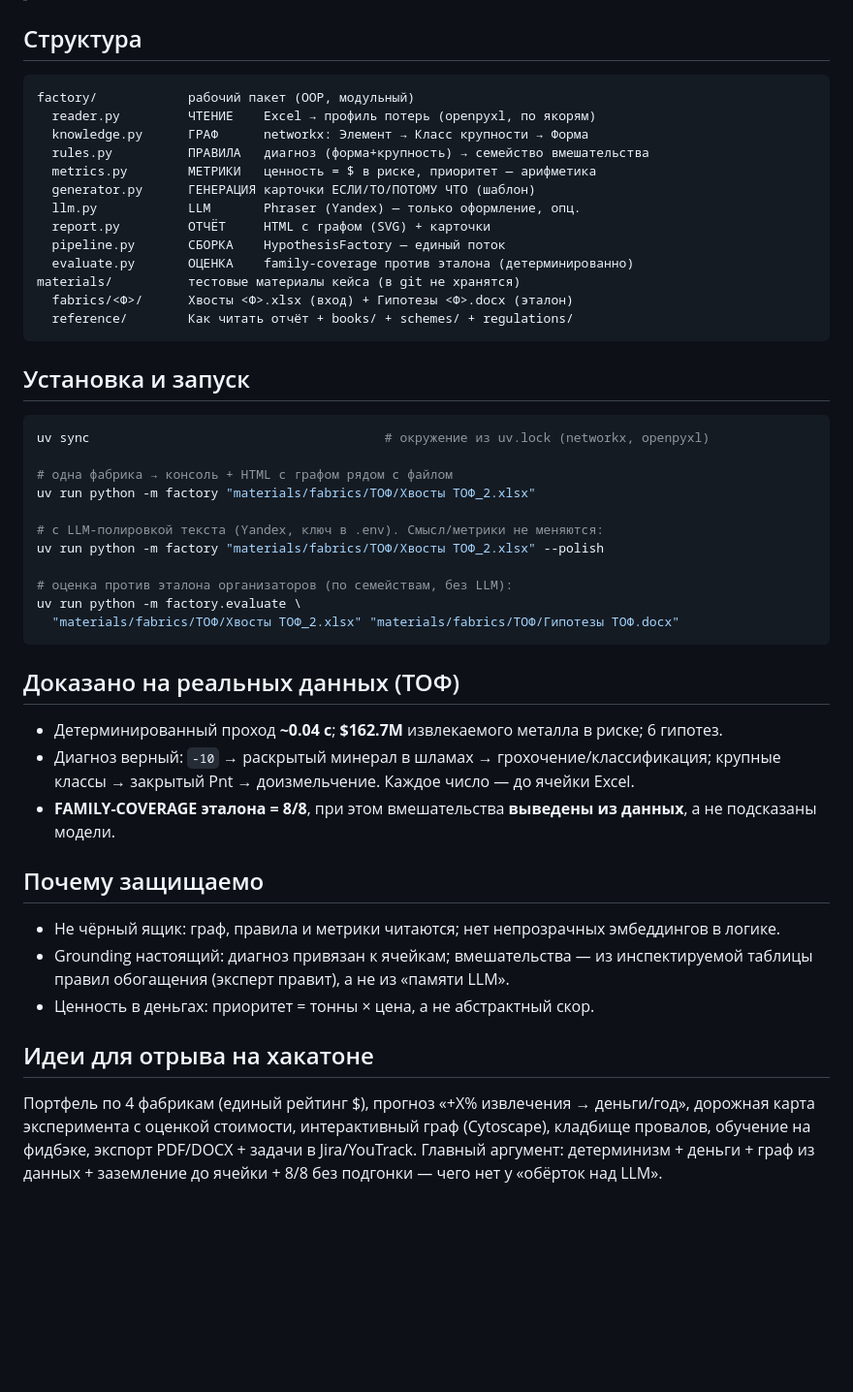
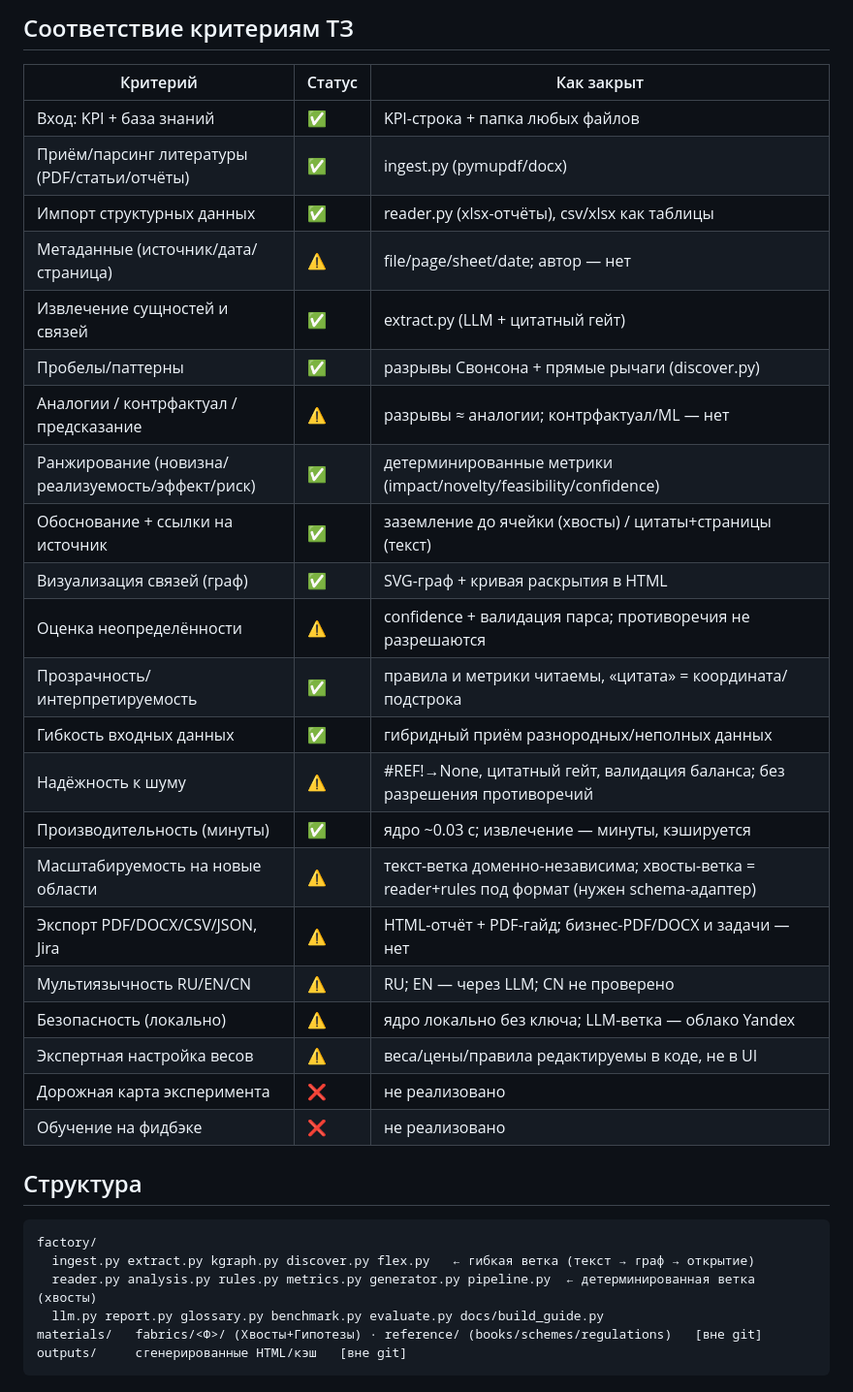
Before and after one commit to montclere/nornickel-hack-2026, a Markdown page: README.md, the part around one of its changes. Shown at 97% size. GitHub-like rendering; blank space fills up the shorter version.

````diff
--- a/README.md
+++ b/README.md
@@ -11,52 +72,36 @@
+## Соответствие критериям ТЗ
+
+| Критерий | Статус | Как закрыт |
+|---|---|---|
+| Вход: KPI + база знаний | ✅ | KPI-строка + папка любых файлов |
+| Приём/парсинг литературы (PDF/статьи/отчёты) | ✅ | ingest.py (pymupdf/docx) |
+| Импорт структурных данных | ✅ | reader.py (xlsx-отчёты), csv/xlsx как таблицы |
+| Метаданные (источник/дата/страница) | ⚠️ | file/page/sheet/date; автор — нет |
+| Извлечение сущностей и связей | ✅ | extract.py (LLM + цитатный гейт) |
+| Пробелы/паттерны | ✅ | разрывы Свонсона + прямые рычаги (discover.py) |
+| Аналогии / контрфактуал / предсказание | ⚠️ | разрывы ≈ аналогии; контрфактуал/ML — нет |
+| Ранжирование (новизна/реализуемость/эффект/риск) | ✅ | детерминированные метрики (impact/novelty/feasibility/confidence) |
+| Обоснование + ссылки на источник | ✅ | заземление до ячейки (хвосты) / цитаты+страницы (текст) |
+| Визуализация связей (граф) | ✅ | SVG-граф + кривая раскрытия в HTML |
+| Оценка неопределённости | ⚠️ | confidence + валидация парса; противоречия не разрешаются |
+| Прозрачность/интерпретируемость | ✅ | правила и метрики читаемы, «цитата» = координата/подстрока |
+| Гибкость входных данных | ✅ | гибридный приём разнородных/неполных данных |
+| Надёжность к шуму | ⚠️ | #REF!→None, цитатный гейт, валидация баланса; без разрешения противоречий |
+| Производительность (минуты) | ✅ | ядро ~0.03 c; извлечение — минуты, кэшируется |
+| Масштабируемость на новые области | ⚠️ | текст-ветка доменно-независима; хвосты-ветка = reader+rules под формат (нужен schema-адаптер) |
+| Экспорт PDF/DOCX/CSV/JSON, Jira | ⚠️ | HTML-отчёт + PDF-гайд; бизнес-PDF/DOCX и задачи — нет |
+| Мультиязычность RU/EN/CN | ⚠️ | RU; EN — через LLM; CN не проверено |
+| Безопасность (локально) | ⚠️ | ядро локально без ключа; LLM-ветка — облако Yandex |
+| Экспертная настройка весов | ⚠️ | веса/цены/правила редактируемы в коде, не в UI |
+| Дорожная карта эксперимента | ❌ | не реализовано |
+| Обучение на фидбэке | ❌ | не реализовано |
 
 ## Структура
 ```
-factory/            рабочий пакет (OOP, модульный)
-  reader.py         ЧТЕНИЕ    Excel → профиль потерь (openpyxl, по якорям)
-  knowledge.py      ГРАФ      networkx: Элемент → Класс крупности → Форма
-  rules.py          ПРАВИЛА   диагноз (форма+крупность) → семейство вмешательства
-  metrics.py        МЕТРИКИ   ценность = $ в риске, приоритет — арифметика
-  generator.py      ГЕНЕРАЦИЯ карточки ЕСЛИ/ТО/ПОТОМУ ЧТО (шаблон)
-  llm.py            LLM       Phraser (Yandex) — только оформление, опц.
-  report.py         ОТЧЁТ     HTML с графом (SVG) + карточки
-  pipeline.py       СБОРКА    HypothesisFactory — единый поток
-  evaluate.py       ОЦЕНКА    family-coverage против эталона (детерминированно)
-materials/          тестовые материалы кейса (в git не хранятся)
-  fabrics/<Ф>/      Хвосты <Ф>.xlsx (вход) + Гипотезы <Ф>.docx (эталон)
-  reference/        Как читать отчёт + books/ + schemes/ + regulations/
+factory/
+  ingest.py extract.py kgraph.py discover.py flex.py   ← гибкая ветка (текст → граф → открытие)
+  reader.py analysis.py rules.py metrics.py generator.py pipeline.py  ← детерминированная ветка (хвосты)
+  llm.py report.py glossary.py benchmark.py evaluate.py docs/build_guide.py
+materials/   fabrics/<Ф>/ (Хвосты+Гипотезы) · reference/ (books/schemes/regulations)   [вне git]
+outputs/     сгенерированные HTML/кэш   [вне git]
 ```
-
-## Установка и запуск
-```bash
-uv sync                                       # окружение из uv.lock (networkx, openpyxl)
-
-# одна фабрика → консоль + HTML с графом рядом с файлом
-uv run python -m factory "materials/fabrics/ТОФ/Хвосты ТОФ_2.xlsx"
-
-# с LLM-полировкой текста (Yandex, ключ в .env). Смысл/метрики не меняются:
-uv run python -m factory "materials/fabrics/ТОФ/Хвосты ТОФ_2.xlsx" --polish
-
-# оценка против эталона организаторов (по семействам, без LLM):
-uv run python -m factory.evaluate \
-  "materials/fabrics/ТОФ/Хвосты ТОФ_2.xlsx" "materials/fabrics/ТОФ/Гипотезы ТОФ.docx"
-```
-
-## Доказано на реальных данных (ТОФ)
-- Детерминированный проход **~0.04 c**; **$162.7M** извлекаемого металла в риске; 6 гипотез.
-- Диагноз верный: `-10` → раскрытый минерал в шламах → грохочение/классификация;
-  крупные классы → закрытый Pnt → доизмельчение. Каждое число — до ячейки Excel.
-- **FAMILY-COVERAGE эталона = 8/8**, при этом вмешательства **выведены из данных**,
-  а не подсказаны модели.
-
-## Почему защищаемо
-- Не чёрный ящик: граф, правила и метрики читаются; нет непрозрачных эмбеддингов в логике.
-- Grounding настоящий: диагноз привязан к ячейкам; вмешательства — из инспектируемой
-  таблицы правил обогащения (эксперт правит), а не из «памяти LLM».
-- Ценность в деньгах: приоритет = тонны × цена, а не абстрактный скор.
-
-## Идеи для отрыва на хакатоне
-Портфель по 4 фабрикам (единый рейтинг $), прогноз «+X% извлечения → деньги/год»,
-дорожная карта эксперимента с оценкой стоимости, интерактивный граф (Cytoscape),
-кладбище провалов, обучение на фидбэке, экспорт PDF/DOCX + задачи в Jira/YouTrack.
-Главный аргумент: детерминизм + деньги + граф из данных + заземление до ячейки + 8/8
-без подгонки — чего нет у «обёрток над LLM».
````
Also changed, not shown: other parts of README.md (+69 -8 lines).
